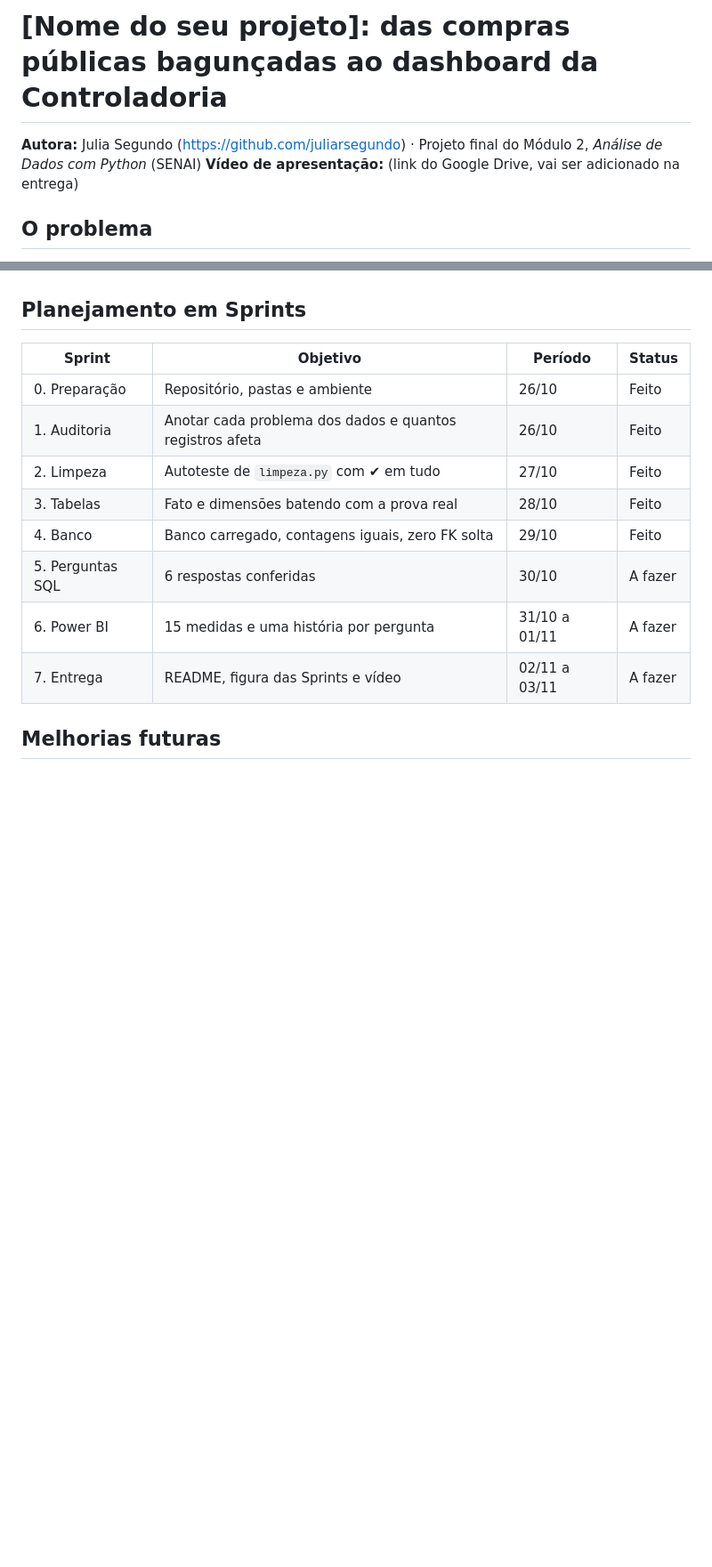
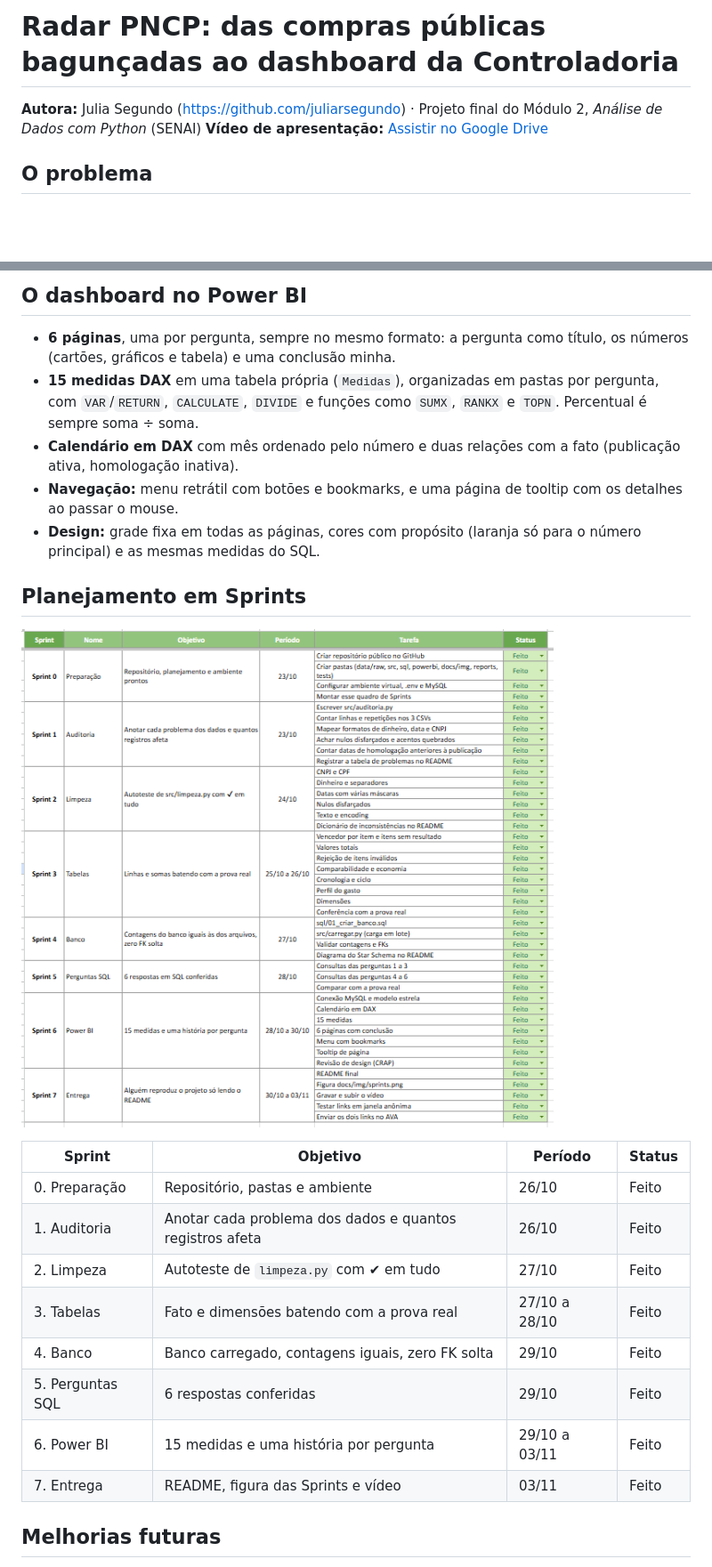
Before and after one commit to juliarsegundo/projeto_final_pncp, a Markdown page: README.md, 2 parts joined by grey strips. Shown at 89% size. Drawn GitHub-style; pictures changed too: docs/img/sprints.png (added); blank space fills up the shorter version.

Commit message:
finaliza README, figura das Sprints e dashboard

```diff
--- a/README.md
+++ b/README.md
@@ -1,7 +1,7 @@
-# [Nome do seu projeto]: das compras públicas bagunçadas ao dashboard da Controladoria
+# Radar PNCP: das compras públicas bagunçadas ao dashboard da Controladoria
 
 **Autora:** Julia Segundo (https://github.com/juliarsegundo) · Projeto final do Módulo 2, *Análise de Dados com Python* (SENAI)
-**Vídeo de apresentação:** (link do Google Drive, vai ser adicionado na entrega)
+**Vídeo de apresentação:** [Assistir no Google Drive](COLE_AQUI_O_LINK_DO_VIDEO)
 
 ## O problema
 
@@ -125,18 +140,25 @@ erDiagram
+## O dashboard no Power BI
+
+- **6 páginas**, uma por pergunta, sempre no mesmo formato: a pergunta como título, os números (cartões, gráficos e tabela) e uma conclusão minha.
+- **15 medidas DAX** em uma tabela própria (`Medidas`), organizadas em pastas por pergunta, com `VAR`/`RETURN`, `CALCULATE`, `DIVIDE` e funções como `SUMX`, `RANKX` e `TOPN`. Percentual é sempre soma ÷ soma.
+- **Calendário em DAX** com mês ordenado pelo número e duas relações com a fato (publicação ativa, homologação inativa).
+- **Navegação:** menu retrátil com botões e bookmarks, e uma página de tooltip com os detalhes ao passar o mouse.
+- **Design:** grade fixa em todas as páginas, cores com propósito (laranja só para o número principal) e as mesmas medidas do SQL.
 
 ## Planejamento em Sprints
+
+![Sprints do projeto](docs/img/sprints.png)
 
 | Sprint | Objetivo | Período | Status |
 | --- | --- | --- | --- |
 | 0. Preparação | Repositório, pastas e ambiente | 26/10 | Feito |
 | 1. Auditoria | Anotar cada problema dos dados e quantos registros afeta | 26/10 | Feito |
 | 2. Limpeza | Autoteste de `limpeza.py` com ✔ em tudo | 27/10 | Feito |
-| 3. Tabelas | Fato e dimensões batendo com a prova real | 28/10 | Feito |
+| 3. Tabelas | Fato e dimensões batendo com a prova real | 27/10 a 28/10 | Feito |
 | 4. Banco | Banco carregado, contagens iguais, zero FK solta | 29/10 | Feito |
-| 5. Perguntas SQL | 6 respostas conferidas | 30/10 | A fazer |
-| 6. Power BI | 15 medidas e uma história por pergunta | 31/10 a 01/11 | A fazer |
-| 7. Entrega | README, figura das Sprints e vídeo | 02/11 a 03/11 | A fazer |
-
-<!-- Print da minha organizacao do sprint planilha (docs/img/sprints.png) -->
+| 5. Perguntas SQL | 6 respostas conferidas | 29/10 | Feito |
+| 6. Power BI | 15 medidas e uma história por pergunta | 29/10 a 03/11 | Feito |
+| 7. Entrega | README, figura das Sprints e vídeo | 03/11 | Feito |
 
 ## Melhorias futuras
 
```
Also changed, not shown: other parts of README.md (+38 -9 lines), 1 other file.
